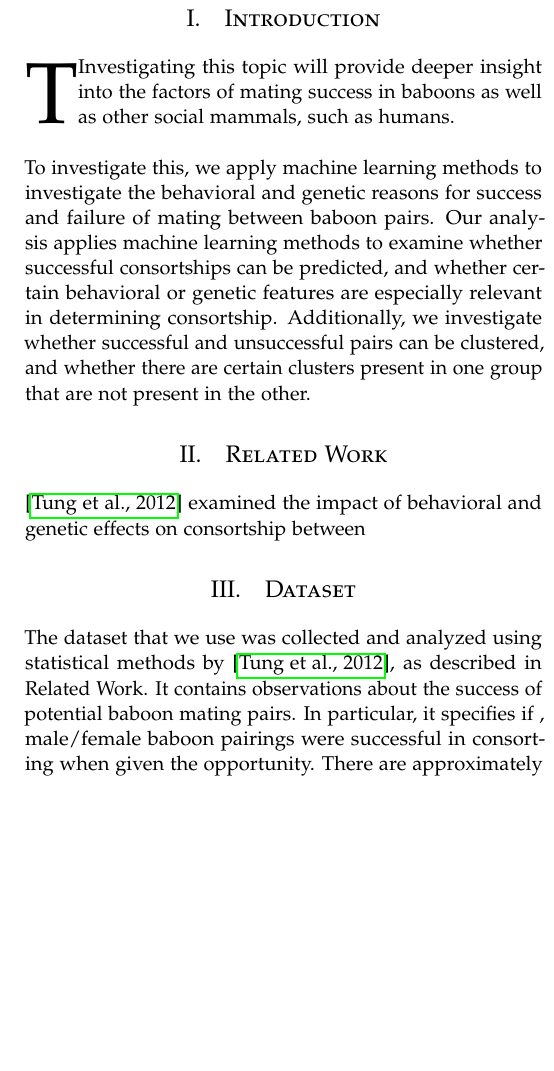
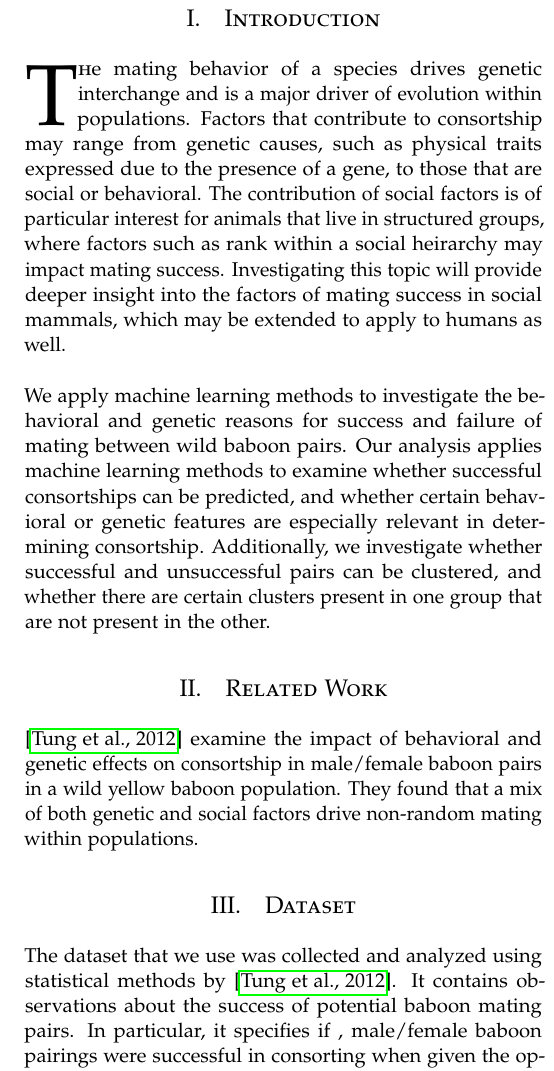
Before and after one commit to vayu-stanford/baboon-pairings-ml, a LaTeX document (doc/report/report.tex): part of one column of page 1 of 3, cut so that both start at the same text, the shorter picture padded with empty space. Compiled offline with pdfLaTeX.

Commit message:
intro for report

```diff
--- a/doc/report/report.tex
+++ b/doc/report/report.tex
@@ -63,7 +63,7 @@
 \usepackage{hyperref} % For hyperlinks in the PDF
 \usepackage{graphicx} % Including graphics
 \usepackage{subcaption} % Including subfigures
-
+\usepackage{stfloats}
 %----------------------------------------------------------------------------------------
 %	TITLE SECTION
 %----------------------------------------------------------------------------------------
@@ -100,15 +100,20 @@
 
 \section{Introduction}
 
-\lettrine[nindent=0em,lines=3]{T}
-% describe prior work
-Investigating this topic will provide deeper insight into the factors of
-mating success in baboons as well as other social mammals, such as humans.\\
+\lettrine[nindent=0em,lines=3]{T} he mating behavior of a species drives genetic
+interchange and is a major driver of evolution within populations. Factors that
+contribute to consortship may range from genetic causes, such as physical traits
+expressed due to the presence of a gene, to those that are social or behavioral.
+The contribution of social factors is of particular interest for animals that
+live in structured groups, where factors such as rank within a social heirarchy
+may impact mating success.  Investigating this topic will provide deeper insight
+into the factors of mating success in social mammals, which may be extended to
+apply to humans as well.\\
 
-To investigate this, we apply machine learning methods to investigate the
-behavioral and genetic reasons for success and failure of mating between baboon
-pairs. Our analysis applies machine learning methods to examine whether
-successful consortships can be predicted, and whether certain behavioral or genetic
+We apply machine learning methods to investigate the behavioral and genetic
+reasons for success and failure of mating between wild baboon pairs. Our
+analysis applies machine learning methods to examine whether successful
+consortships can be predicted, and whether certain behavioral or genetic
 features are especially relevant in determining consortship. Additionally, we
 investigate whether successful and unsuccessful pairs can be clustered, and
 whether there are certain clusters present in one group that are not present in
@@ -117,11 +122,14 @@ the other.
 %------------------------------------------------
 
 \section{Related Work}
-\cite{Tung:2012} examined the impact of behavioral and genetic effects on
-consortship between
+
+\cite{Tung:2012} examine the impact of behavioral and genetic effects on
+consortship in male/female baboon pairs in a wild yellow baboon population. They
+found that a mix of both genetic and social factors drive non-random mating
+within populations.
+
 \section{Dataset}
 The dataset that we use was collected and analyzed using statistical methods by
-\cite{Tung:2012}, as described in Related Work. It contains observations about
-the success of potential baboon mating pairs. In particular, it specifies if ,
-male/female baboon pairings were successful in consorting when given the
-opportunity.  There are approximately 12,000 observations, and the features are
+\cite{Tung:2012}. It contains observations about the success of potential baboon
+mating pairs. In particular, it specifies if , male/female baboon pairings were
+successful in consorting when given the opportunity.  There are approximately
```
Also changed, not shown: doc/report/report.tex (42 more changed lines).
